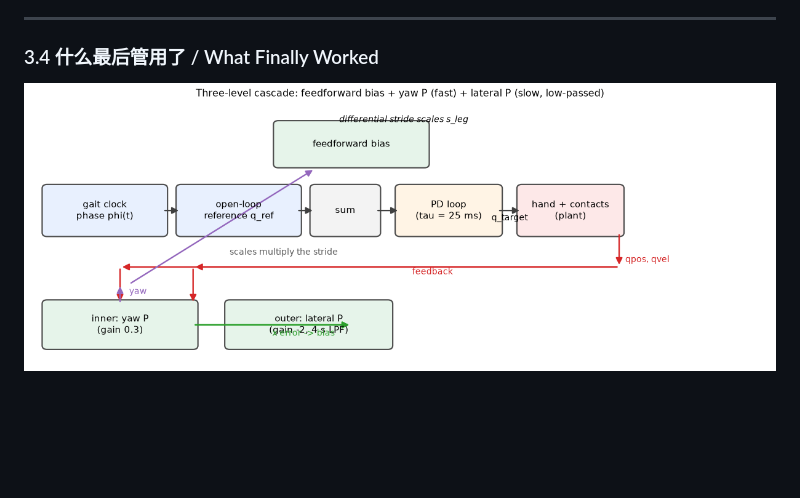
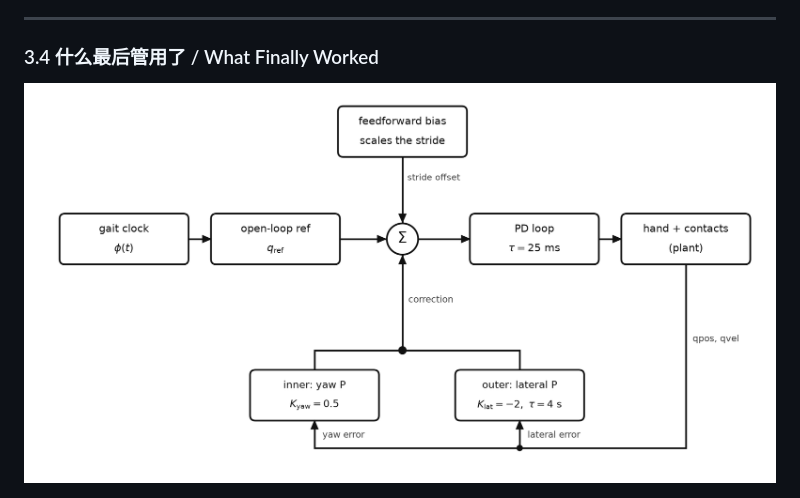
Before and after one commit to yuzhen-song/hand_locomotion, a Markdown page: 06_docs/slide_deck.md, the part around the change. Rendered like a GitHub page; pictures changed too: 06_docs/figs/fig_ctrl_clean.png (added); blank space fills up the shorter version.

```diff
--- a/06_docs/slide_deck.md
+++ b/06_docs/slide_deck.md
@@ -425,7 +425,7 @@ t = 0.52 s   X = +10.1 cm   up = 0.70   ← terminated, roll 45.9°
 
 ### 3.4 什么最后管用了 / What Finally Worked
 
-![三级串级控制：前馈 bias + 偏航 P（快）+ 横向 P（慢，低通）](figs/fig8_control.png)
+![三级串级控制：前馈 bias + 偏航 P（快）+ 横向 P（慢，低通）](figs/fig_ctrl_clean.png)
 
 ![参数扫描：提升速度直到摔倒（缺口=摔）](figs/fig6_knee.png)
 
```
Also changed, not shown: 3 other files.
